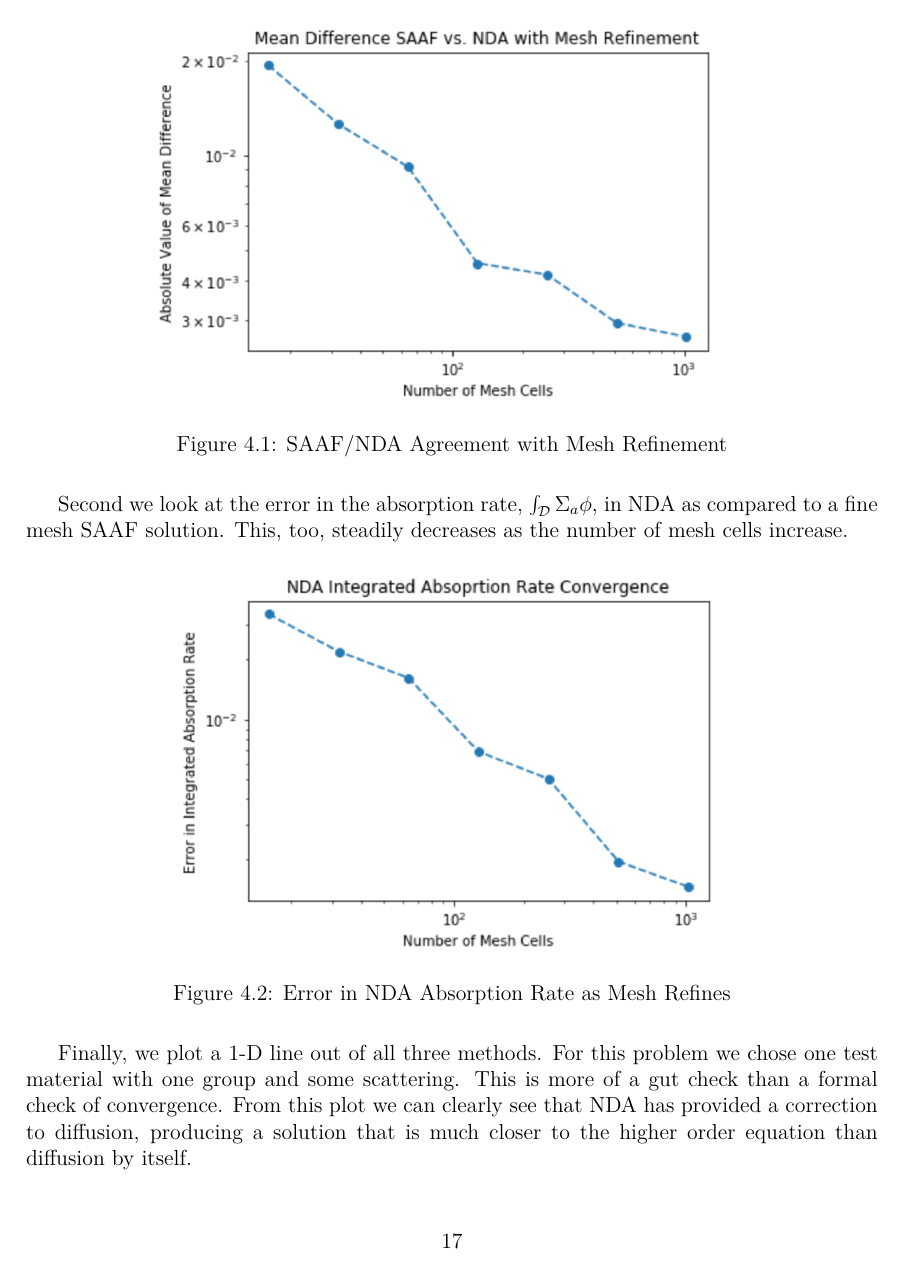
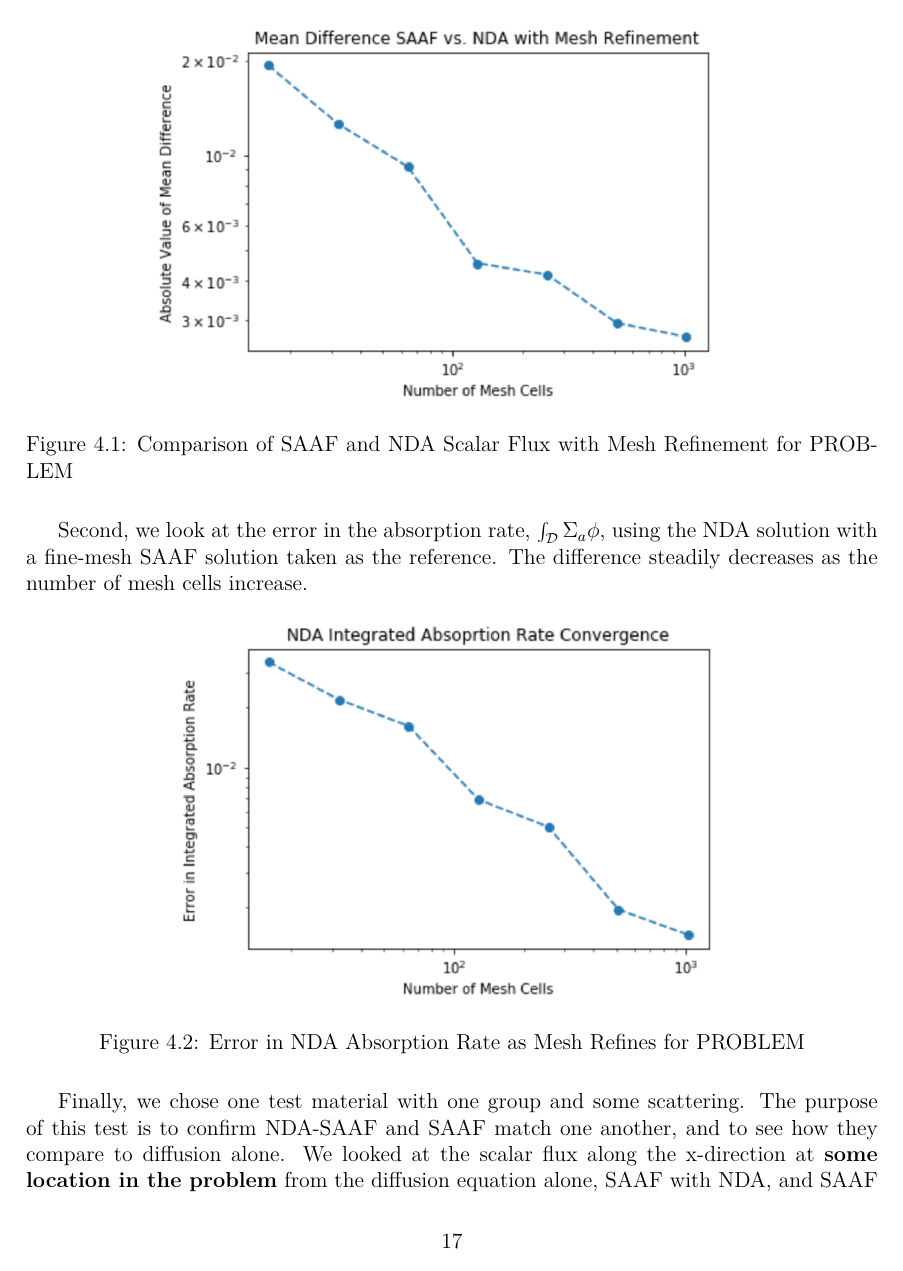
Before and after one commit to marissachanlatte/MastersThesis, a LaTeX thesis (main.tex, which reads ch-testing.tex): page 20 of 30. Compiled offline with pdfLaTeX.

Commit message:
comments in testing chapter.

```diff
--- a/ch-testing.tex
+++ b/ch-testing.tex
@@ -5,18 +9,20 @@ We also tested the agreement between the NDA+SAAF and SAAF alone to ensure we we
 \begin{figure}[H]
     \centering
     \includegraphics[width=.75\textwidth]{fig/NDAvsSAAF.png}
-    \caption{SAAF/NDA Agreement with Mesh Refinement}
+    \caption{Comparison of SAAF and NDA Scalar Flux with Mesh Refinement for PROBLEM}
     \label{fig:SAAFvsNDA}
 \end{figure}
 
-Second we look at the error in the absorption rate, $\int_\mathcal{D}\Sigma_a\phi$, in NDA as compared to a fine mesh SAAF solution. This, too, steadily decreases as the number of mesh cells increase.
-
+Second, we look at the error in the absorption rate, $\int_\mathcal{D}\Sigma_a\phi$,
+% you should probably tell us what D is
+ using the NDA solution with a fine-mesh SAAF solution taken as the reference. The difference steadily decreases as the number of mesh cells increase.
+%
 \begin{figure}[H]
     \centering
     \includegraphics[width=.75\textwidth]{fig/NDAAbsorptionLogLog.png}
-    \caption{Error in NDA Absorption Rate as Mesh Refines}
+    \caption{Error in NDA Absorption Rate as Mesh Refines for PROBLEM}
     \label{fig:abs_err}
 \end{figure}
+% So here, you're showing the NDA solution converges towards the SAAF solution taken as a reference, where the first problem you're showing they become close together as you refine the mesh of each? You might want to make that a little clearer.
 
-Finally, we plot a 1-D line out of all three methods. For this problem we chose one test material with one group and some scattering. This is more of a gut check than a formal check of convergence. From this plot we can clearly see that NDA has provided a correction to diffusion, producing a solution that is much closer to the higher order equation than diffusion by itself.
-
+Finally, we chose one test material with one group and some scattering. The purpose of this test is to confirm NDA-SAAF and SAAF match one another, and to see how they compare to diffusion alone. We looked at the scalar flux along the x-direction at \textbf{some location in the problem} from the diffusion equation alone, SAAF with NDA, and SAAF alone. As shown in Figure~\ref{fig:comparison}, we can clearly see that NDA has provided a correction to diffusion, producing a solution that is much closer to the higher-order equation than diffusion by itself.
```
Also changed, not shown: ch-testing.tex (13 more changed lines).
